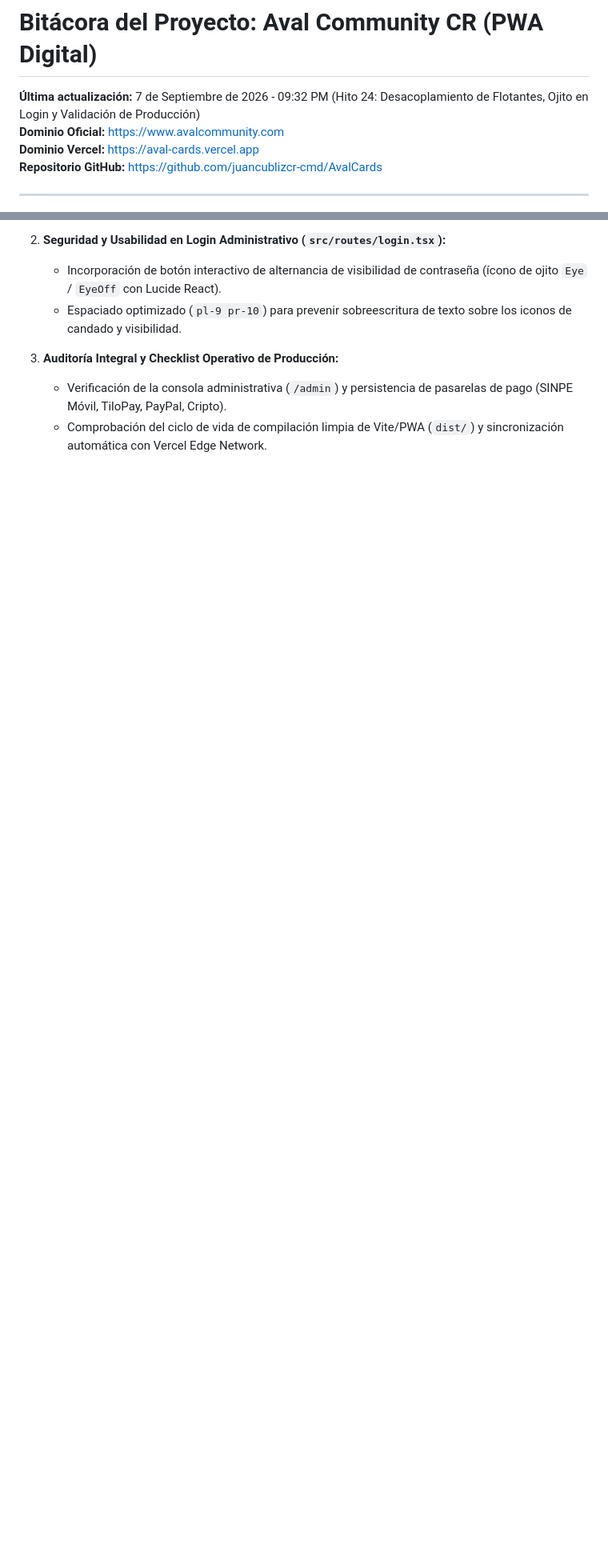
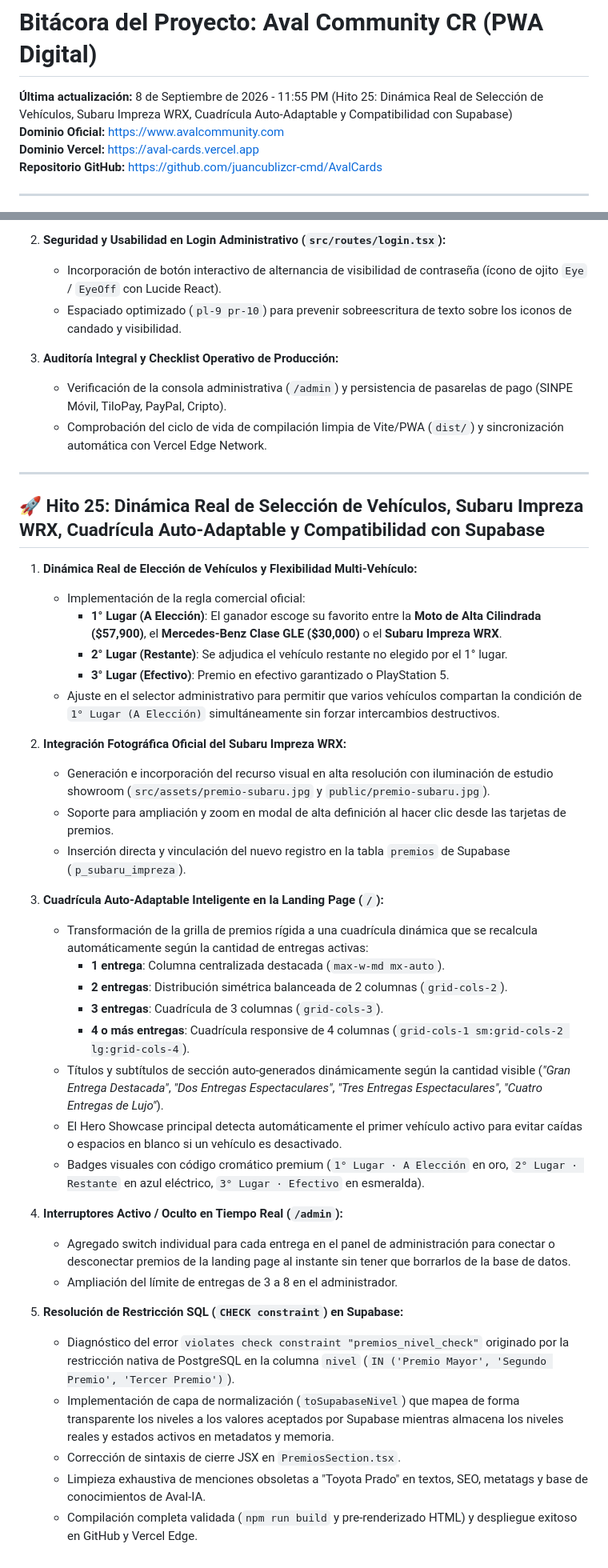
Before and after one commit to juancublizcr-cmd/AvalCards, a Markdown page: BITACORA.md, 2 parts joined by grey strips. Shown at 80% size. GitHub-like rendering; blank space fills up the shorter version.

Commit message:
docs: actualizar bitacora con Hito 25 (dinamica real vehiculos, subaru impreza y compatibilidad supabase)

```diff
--- a/BITACORA.md
+++ b/BITACORA.md
@@ -1,6 +1,6 @@
 # Bitácora del Proyecto: Aval Community CR (PWA Digital)
 
-**Última actualización:** 7 de Septiembre de 2026 - 09:32 PM (Hito 24: Desacoplamiento de Flotantes, Ojito en Login y Validación de Producción)
+**Última actualización:** 8 de Septiembre de 2026 - 11:55 PM (Hito 25: Dinámica Real de Selección de Vehículos, Subaru Impreza WRX, Cuadrícula Auto-Adaptable y Compatibilidad con Supabase)
 **Dominio Oficial:** [https://www.avalcommunity.com](https://www.avalcommunity.com)
 **Dominio Vercel:** [https://aval-cards.vercel.app](https://aval-cards.vercel.app)
 **Repositorio GitHub:** [https://github.com/juancublizcr-cmd/AvalCards](https://github.com/juancublizcr-cmd/AvalCards)
@@ -359,3 +359,40 @@ Plataforma web progresiva (PWA) de rifas, tokens digitales y juegos promocionale
 3. **Auditoría Integral y Checklist Operativo de Producción:**
    - Verificación de la consola administrativa (`/admin`) y persistencia de pasarelas de pago (SINPE Móvil, TiloPay, PayPal, Cripto).
    - Comprobación del ciclo de vida de compilación limpia de Vite/PWA (`dist/`) y sincronización automática con Vercel Edge Network.
+
+---
+
+## 🚀 Hito 25: Dinámica Real de Selección de Vehículos, Subaru Impreza WRX, Cuadrícula Auto-Adaptable y Compatibilidad con Supabase
+
+1. **Dinámica Real de Elección de Vehículos y Flexibilidad Multi-Vehículo:**
+   - Implementación de la regla comercial oficial:
+     - **1° Lugar (A Elección)**: El ganador escoge su favorito entre la **Moto de Alta Cilindrada ($57,900)**, el **Mercedes-Benz Clase GLE ($30,000)** o el **Subaru Impreza WRX**.
+     - **2° Lugar (Restante)**: Se adjudica el vehículo restante no elegido por el 1° lugar.
+     - **3° Lugar (Efectivo)**: Premio en efectivo garantizado o PlayStation 5.
+   - Ajuste en el selector administrativo para permitir que varios vehículos compartan la condición de `1° Lugar (A Elección)` simultáneamente sin forzar intercambios destructivos.
+
+2. **Integración Fotográfica Oficial del Subaru Impreza WRX:**
+   - Generación e incorporación del recurso visual en alta resolución con iluminación de estudio showroom (`src/assets/premio-subaru.jpg` y `public/premio-subaru.jpg`).
+   - Soporte para ampliación y zoom en modal de alta definición al hacer clic desde las tarjetas de premios.
+   - Inserción directa y vinculación del nuevo registro en la tabla `premios` de Supabase (`p_subaru_impreza`).
+
+3. **Cuadrícula Auto-Adaptable Inteligente en la Landing Page (`/`):**
+   - Transformación de la grilla de premios rígida a una cuadrícula dinámica que se recalcula automáticamente según la cantidad de entregas activas:
+     - **1 entrega**: Columna centralizada destacada (`max-w-md mx-auto`).
+     - **2 entregas**: Distribución simétrica balanceada de 2 columnas (`grid-cols-2`).
+     - **3 entregas**: Cuadrícula de 3 columnas (`grid-cols-3`).
+     - **4 o más entregas**: Cuadrícula responsive de 4 columnas (`grid-cols-1 sm:grid-cols-2 lg:grid-cols-4`).
+   - Títulos y subtítulos de sección auto-generados dinámicamente según la cantidad visible (*"Gran Entrega Destacada"*, *"Dos Entregas Espectaculares"*, *"Tres Entregas Espectaculares"*, *"Cuatro Entregas de Lujo"*).
+   - El Hero Showcase principal detecta automáticamente el primer vehículo activo para evitar caídas o espacios en blanco si un vehículo es desactivado.
+   - Badges visuales con código cromático premium (`1° Lugar · A Elección` en oro, `2° Lugar · Restante` en azul eléctrico, `3° Lugar · Efectivo` en esmeralda).
+
+4. **Interruptores Activo / Oculto en Tiempo Real (`/admin`):**
+   - Agregado switch individual para cada entrega en el panel de administración para conectar o desconectar premios de la landing page al instante sin tener que borrarlos de la base de datos.
+   - Ampliación del límite de entregas de 3 a 8 en el administrador.
+
+5. **Resolución de Restricción SQL (`CHECK constraint`) en Supabase:**
+   - Diagnóstico del error `violates check constraint "premios_nivel_check"` originado por la restricción nativa de PostgreSQL en la columna `nivel` (`IN ('Premio Mayor', 'Segundo Premio', 'Tercer Premio')`).
+   - Implementación de capa de normalización (`toSupabaseNivel`) que mapea de forma transparente los niveles a los valores aceptados por Supabase mientras almacena los niveles reales y estados activos en metadatos y memoria.
+   - Corrección de sintaxis de cierre JSX en `PremiosSection.tsx`.
+   - Limpieza exhaustiva de menciones obsoletas a "Toyota Prado" en textos, SEO, metatags y base de conocimientos de Aval-IA.
+   - Compilación completa validada (`npm run build` y pre-renderizado HTML) y despliegue exitoso en GitHub y Vercel Edge.
```
